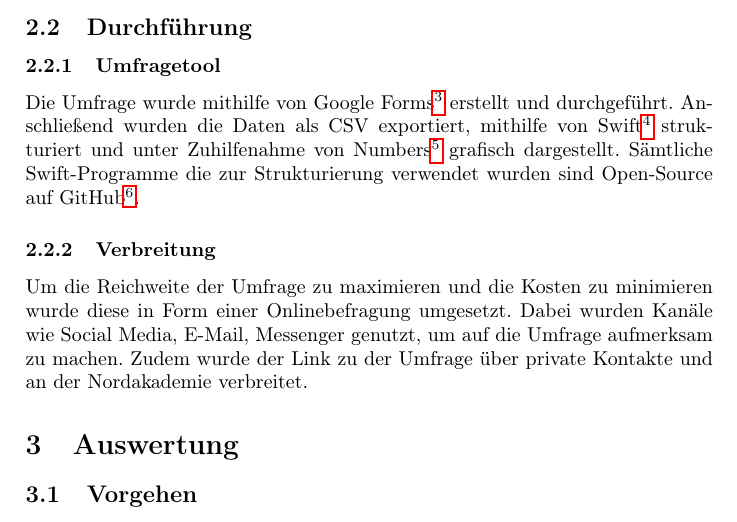
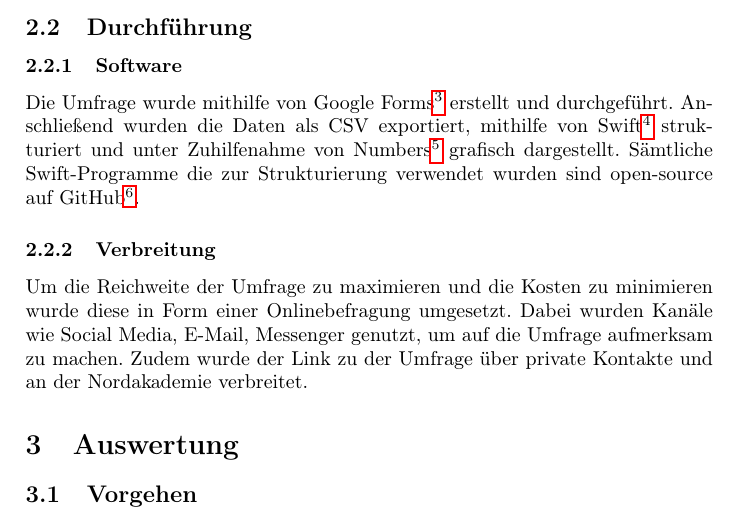
Before and after one commit to TexNAK/OpenSource, a LaTeX paper (src/Report/main.tex): part of page 7 of 20, cut so that both start at the same text. Compiled offline with pdfLaTeX.

Commit message:
Adressed review comments

```diff
--- a/src/Report/main.tex
+++ b/src/Report/main.tex
@@ -180,8 +180,8 @@
 			     \end{table}
 
 		\subsection{Durchführung}
-            \subsubsection{Umfragetool}
-                Die Umfrage wurde mithilfe von Google Forms\footnote{\url{https://www.google.com/forms/about/}} erstellt und durchgeführt. Anschließend wurden die Daten als CSV exportiert, mithilfe von Swift\footnote{\url{https://swift.org/about/}} strukturiert und unter Zuhilfenahme von Numbers\footnote{\url{https://www.apple.com/numbers/}} grafisch dargestellt. Sämtliche Swift-Programme die zur Strukturierung verwendet wurden sind Open-Source auf GitHub\footnote{\url{https://github.com/TexNAK/OpenSource/tree/master/src/Auswertung}}.
+            \subsubsection{Software}
+                Die Umfrage wurde mithilfe von Google Forms\footnote{\url{https://www.google.com/forms/about/}} erstellt und durchgeführt. Anschließend wurden die Daten als CSV exportiert, mithilfe von Swift\footnote{\url{https://swift.org/about/}} strukturiert und unter Zuhilfenahme von Numbers\footnote{\url{https://www.apple.com/numbers/}} grafisch dargestellt. Sämtliche Swift-Programme die zur Strukturierung verwendet wurden sind open-source auf GitHub\footnote{\url{https://github.com/TexNAK/OpenSource/tree/master/src/Auswertung}}.
             \subsubsection{Verbreitung}
                 Um die Reichweite der Umfrage zu maximieren und die Kosten zu minimieren wurde diese in Form einer Onlinebefragung umgesetzt. Dabei wurden Kanäle wie Social Media, E-Mail, Messenger genutzt, um auf die Umfrage aufmerksam zu machen. Zudem wurde der Link zu der Umfrage über private Kontakte und an der Nordakademie verbreitet.
 
```
